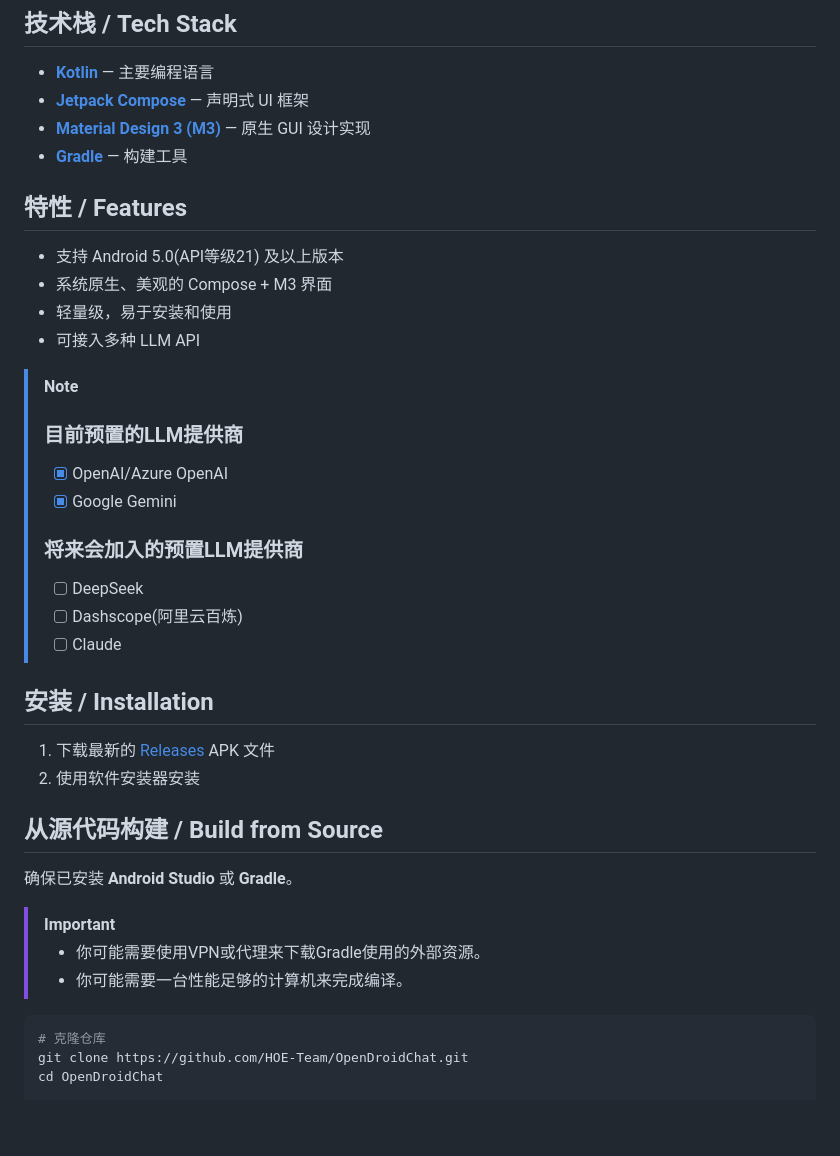
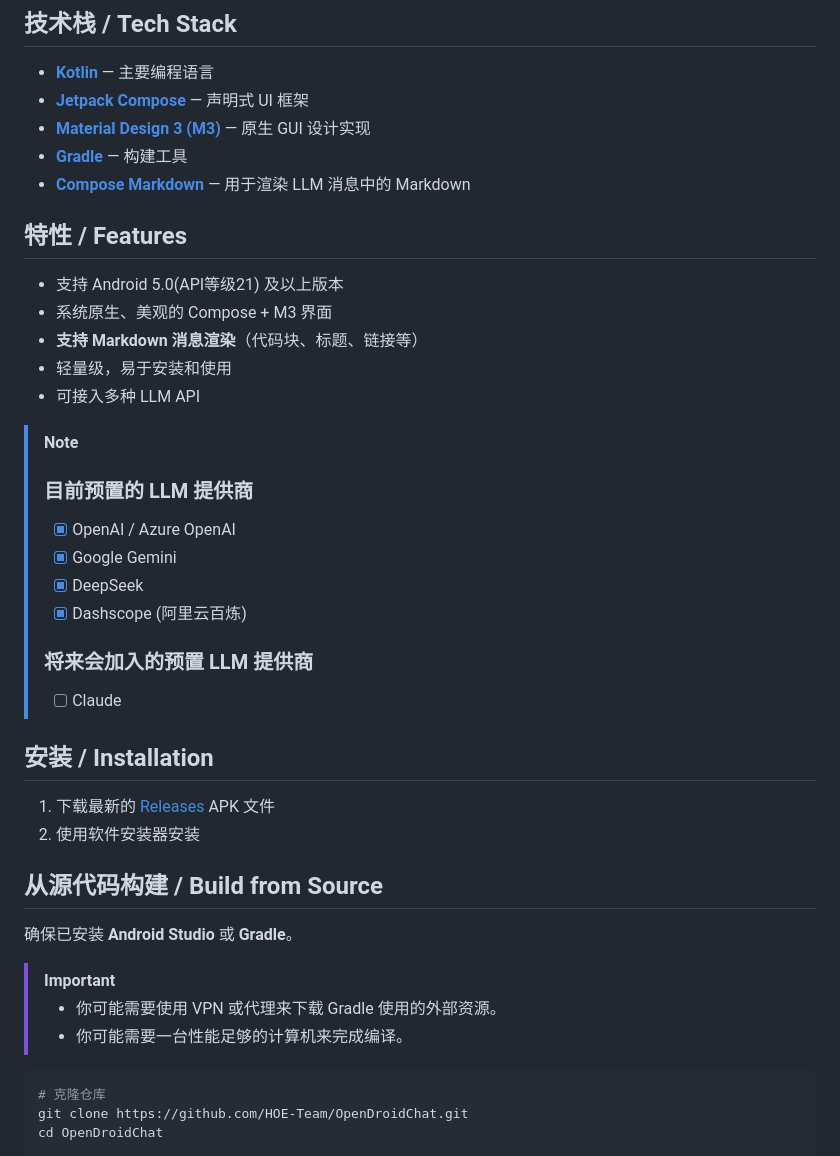
Before and after one commit to HOE-Team/OpenDroidChat, a Markdown page: README.md, the part around one of its changes. GitHub-like rendering; blank space fills up the shorter version.

Commit message:
docs:修改了readme文档

````diff
--- a/README.md
+++ b/README.md
@@ -6,25 +6,29 @@ An open-source and easy-to-use LLM API chat software for Android 5+
 ## 技术栈 / Tech Stack
 
 * [**Kotlin**](https://kotlinlang.org/) — 主要编程语言
-* [**Jetpack Compose**](https://android-docs.cn/compose) — 声明式 UI 框架
-* [**Material Design 3 (M3)**](https://developer.android.google.cn/develop/ui/compose/designsystems/material3?hl=zh-cn) — 原生 GUI 设计实现
-* [**Gradle**](
-https://gradle.org/) — 构建工具
+* [**Jetpack Compose**](https://developer.android.com/jetpack/compose) — 声明式 UI 框架
+* [**Material Design 3 (M3)**](https://m3.material.io/) — 原生 GUI 设计实现
+* [**Gradle**](https://gradle.org/) — 构建工具
+* [**Compose Markdown**](https://github.com/jeziellago/compose-markdown) — 用于渲染 LLM 消息中的 Markdown
 
 ## 特性 / Features
 
 * 支持 Android 5.0(API等级21) 及以上版本
 * 系统原生、美观的 Compose + M3 界面
+* **支持 Markdown 消息渲染**（代码块、标题、链接等）
 * 轻量级，易于安装和使用
 * 可接入多种 LLM API
+
 > [!NOTE]
-> ### 目前预置的LLM提供商
-> - [x] OpenAI/Azure OpenAI
-> - [x] Google Gemini
-> ### 将来会加入的预置LLM提供商
-> - [ ] DeepSeek
-> - [ ] Dashscope(阿里云百炼)
-> - [ ] Claude
+>
+> ### 目前预置的 LLM 提供商
+>
+> * [x] OpenAI / Azure OpenAI
+> * [x] Google Gemini
+> * [x] DeepSeek
+> * [x] Dashscope (阿里云百炼)
+> ### 将来会加入的预置 LLM 提供商
+> * [ ] Claude
 
 ## 安装 / Installation
 
@@ -36,8 +40,9 @@ https://gradle.org/) — 构建工具
 确保已安装 **Android Studio** 或 **Gradle**。
 
 > [!IMPORTANT]
-> - 你可能需要使用VPN或代理来下载Gradle使用的外部资源。
-> - 你可能需要一台性能足够的计算机来完成编译。
+>
+> * 你可能需要使用 VPN 或代理来下载 Gradle 使用的外部资源。
+> * 你可能需要一台性能足够的计算机来完成编译。
 
 ```bash
 # 克隆仓库
````
Also changed, not shown: other parts of README.md (+5 -5 lines).
